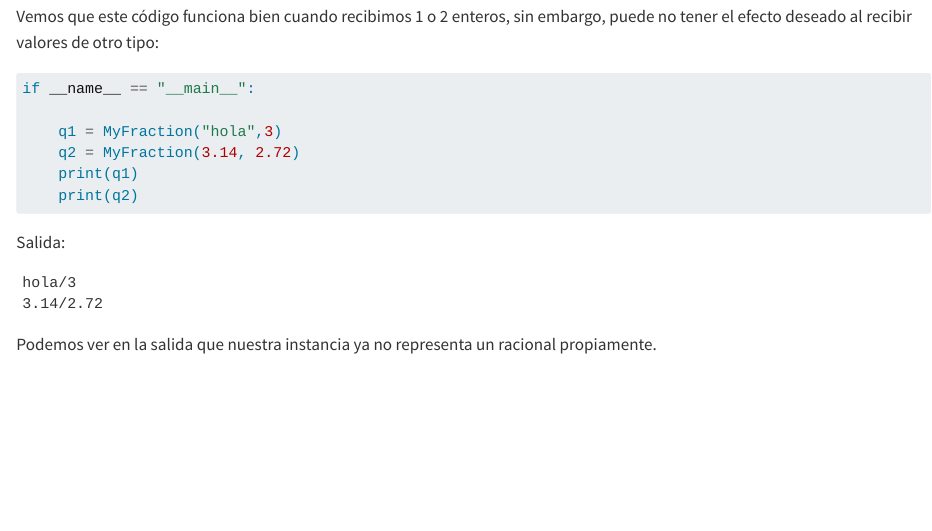
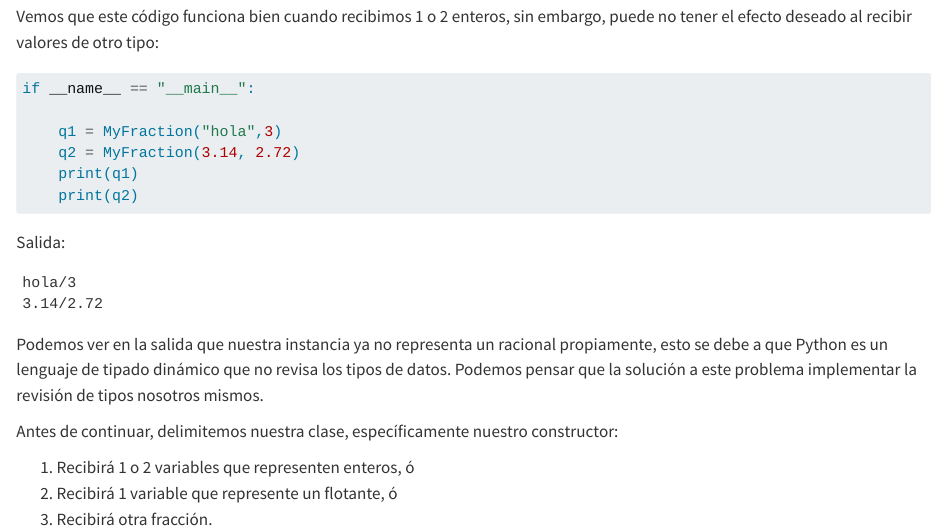
Before and after one commit to CarlosZamG/learning_python, a Quarto document (notes/posts/fracciones/index.qmd): the page in a window 1100 px wide, from 730 px down. Rendered offline with R 4.5, knitr and Pandoc in place of Quarto, with nearby package versions.

Commit message:
docs(ownfraction): add specific objectives to constructor method

````diff
--- a/notes/posts/fracciones/index.qmd
+++ b/notes/posts/fracciones/index.qmd
@@ -53,4 +53,10 @@ hola/3
 3.14/2.72
 ```
 
-Podemos ver en la salida que nuestra instancia ya no representa un racional propiamente.
+Podemos ver en la salida que nuestra instancia ya no representa un racional propiamente, esto se debe a que Python es un lenguaje de tipado dinámico que no revisa los tipos de datos. Podemos pensar que la solución a este problema implementar la revisión de tipos nosotros mismos.
+
+Antes de continuar, delimitemos nuestra clase, específicamente nuestro constructor:
+
+1. Recibirá 1 o 2 variables que representen enteros, ó
+2. Recibirá 1 variable que represente un flotante, ó
+3. Recibirá otra fracción.
````
Also changed, not shown: 5 other files.
